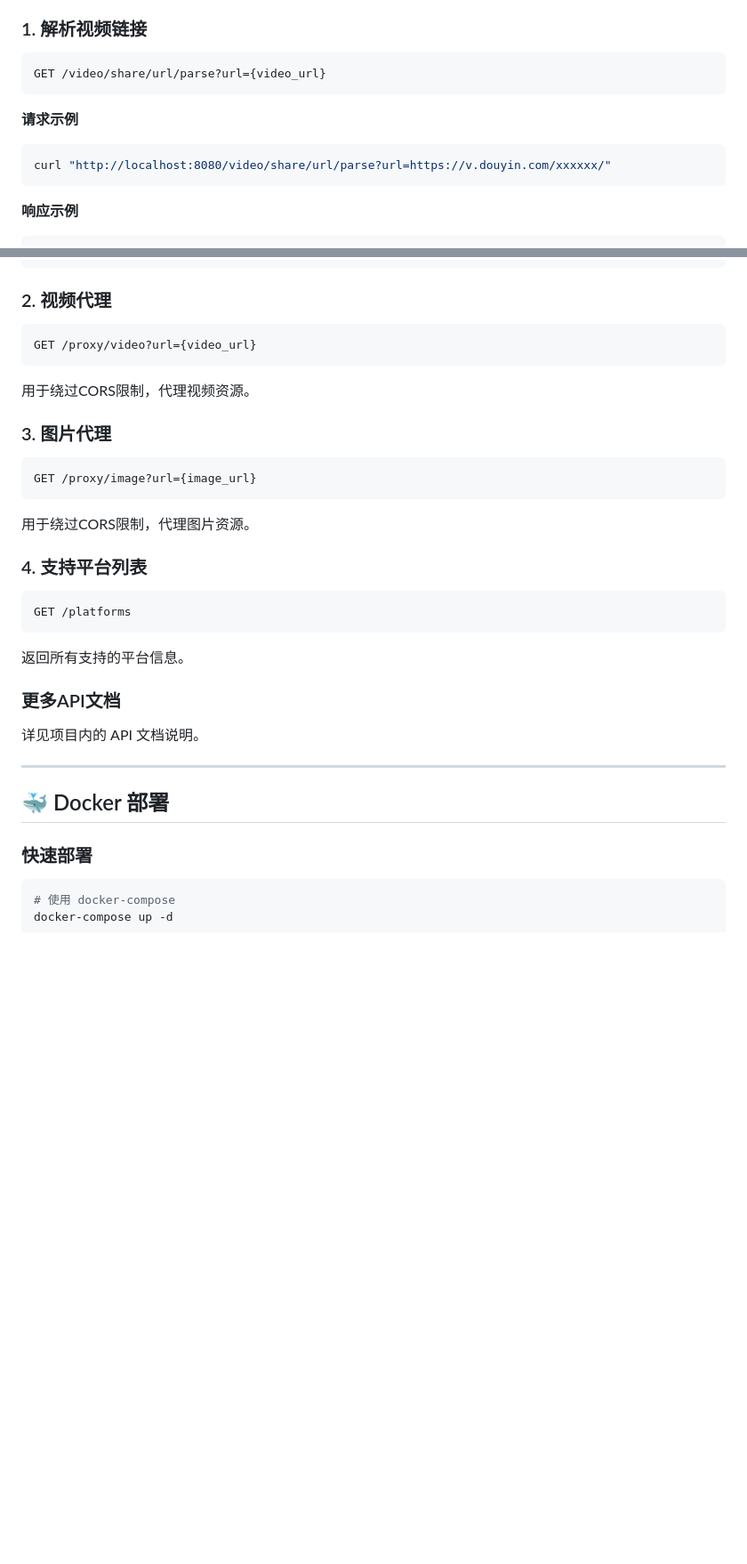
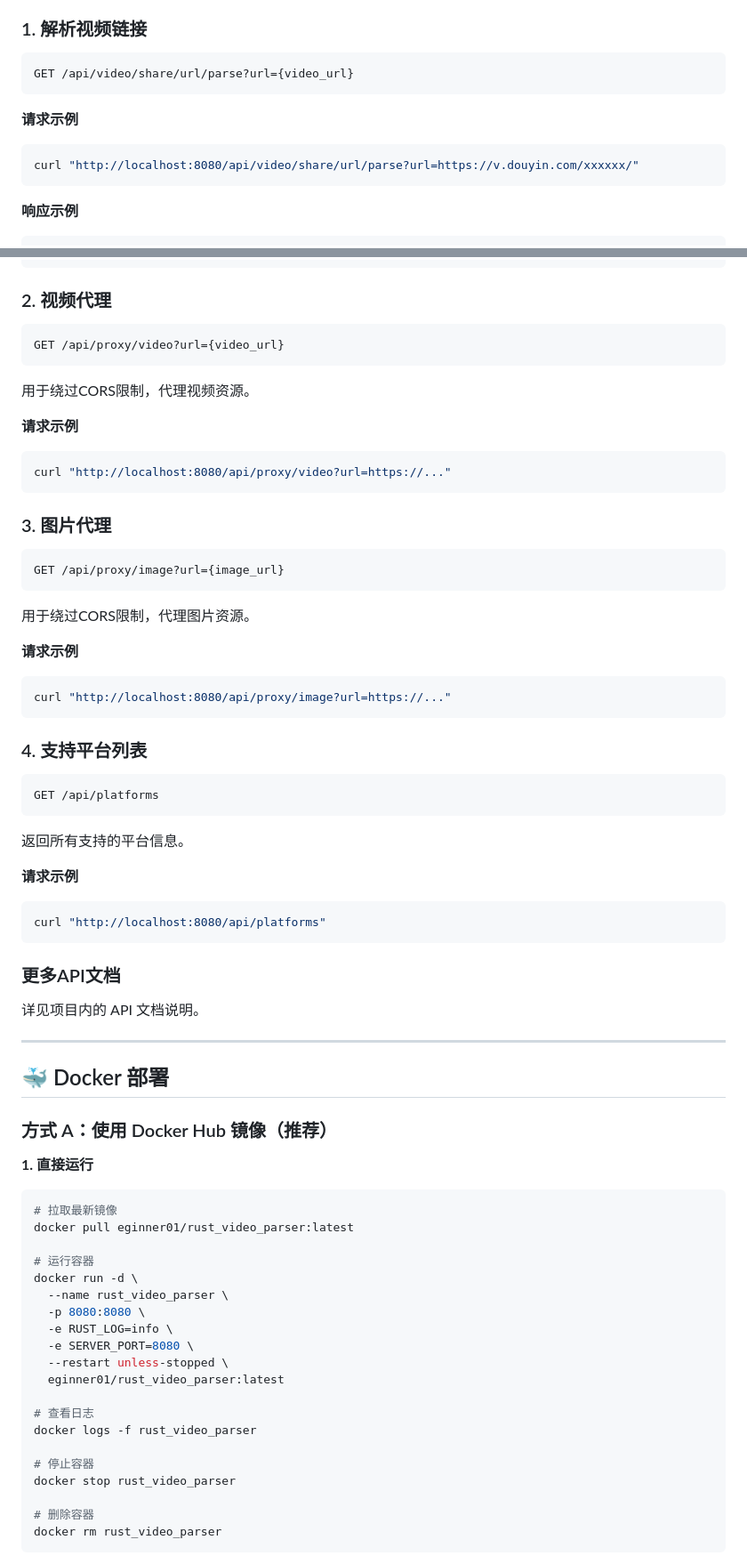
Before and after one commit to eginner01/rust_video, a Markdown page: README.md, 2 parts joined by grey strips. Shown at 89% size. GitHub-like rendering; blank space fills up the shorter version.

````diff
--- a/README.md
+++ b/README.md
@@ -222,13 +266,13 @@ npm run dev
 ### 1. 解析视频链接
 
 ```http
-GET /video/share/url/parse?url={video_url}
+GET /api/video/share/url/parse?url={video_url}
 ```
 
 **请求示例**
 
 ```bash
-curl "http://localhost:8080/video/share/url/parse?url=https://v.douyin.com/xxxxxx/"
+curl "http://localhost:8080/api/video/share/url/parse?url=https://v.douyin.com/xxxxxx/"
 ```
 
 **响应示例**
@@ -260,26 +304,44 @@ curl "http://localhost:8080/video/share/url/parse?url=https://v.douyin.com/xxxxx
 ### 2. 视频代理
 
 ```http
-GET /proxy/video?url={video_url}
+GET /api/proxy/video?url={video_url}
 ```
 
 用于绕过CORS限制，代理视频资源。
 
+**请求示例**
+
+```bash
+curl "http://localhost:8080/api/proxy/video?url=https://..."
+```
+
 ### 3. 图片代理
 
 ```http
-GET /proxy/image?url={image_url}
+GET /api/proxy/image?url={image_url}
 ```
 
 用于绕过CORS限制，代理图片资源。
 
+**请求示例**
+
+```bash
+curl "http://localhost:8080/api/proxy/image?url=https://..."
+```
+
 ### 4. 支持平台列表
 
 ```http
-GET /platforms
+GET /api/platforms
 ```
 
 返回所有支持的平台信息。
+
+**请求示例**
+
+```bash
+curl "http://localhost:8080/api/platforms"
+```
 
 ### 更多API文档
 
@@ -289,7 +351,30 @@ GET /platforms
 
 ## 🐳 Docker 部署
 
-### 快速部署
+### 方式 A：使用 Docker Hub 镜像（推荐）
+
+**1. 直接运行**
 
 ```bash
-# 使用 docker-compose
+# 拉取最新镜像
+docker pull eginner01/rust_video_parser:latest
+
+# 运行容器
+docker run -d \
+  --name rust_video_parser \
+  -p 8080:8080 \
+  -e RUST_LOG=info \
+  -e SERVER_PORT=8080 \
+  --restart unless-stopped \
+  eginner01/rust_video_parser:latest
+
+# 查看日志
+docker logs -f rust_video_parser
+
+# 停止容器
+docker stop rust_video_parser
+
+# 删除容器
+docker rm rust_video_parser
+```
+
````
Also changed, not shown: other parts of README.md (+130 -34 lines).
